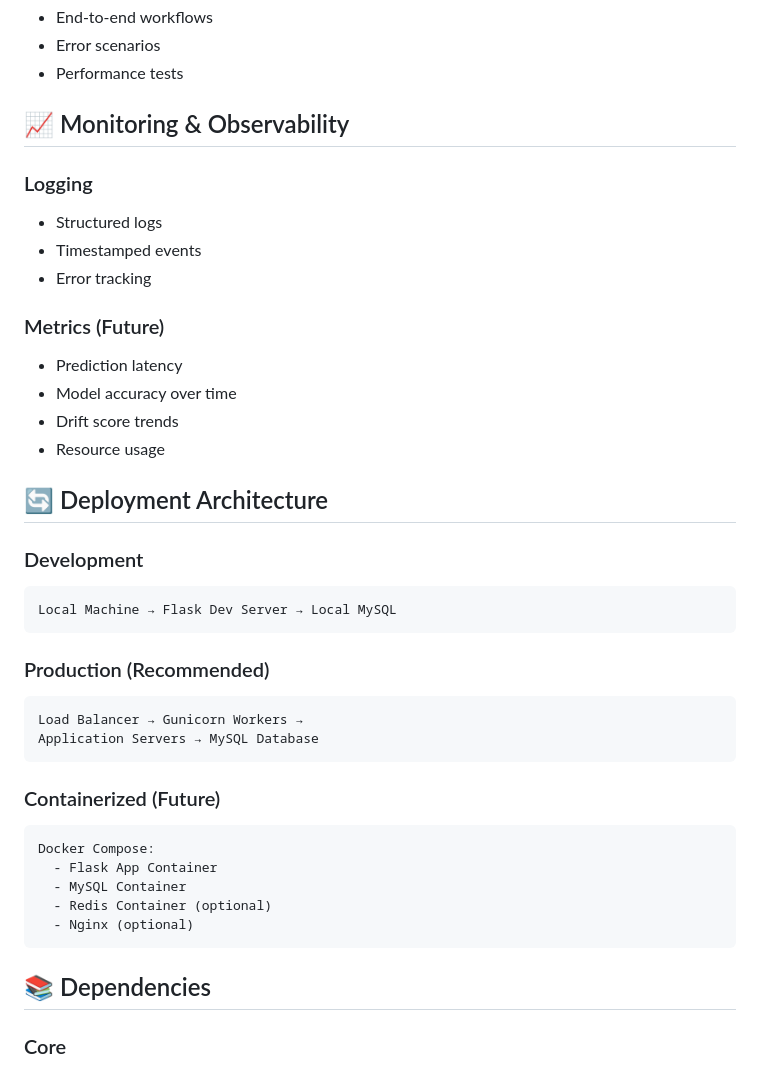
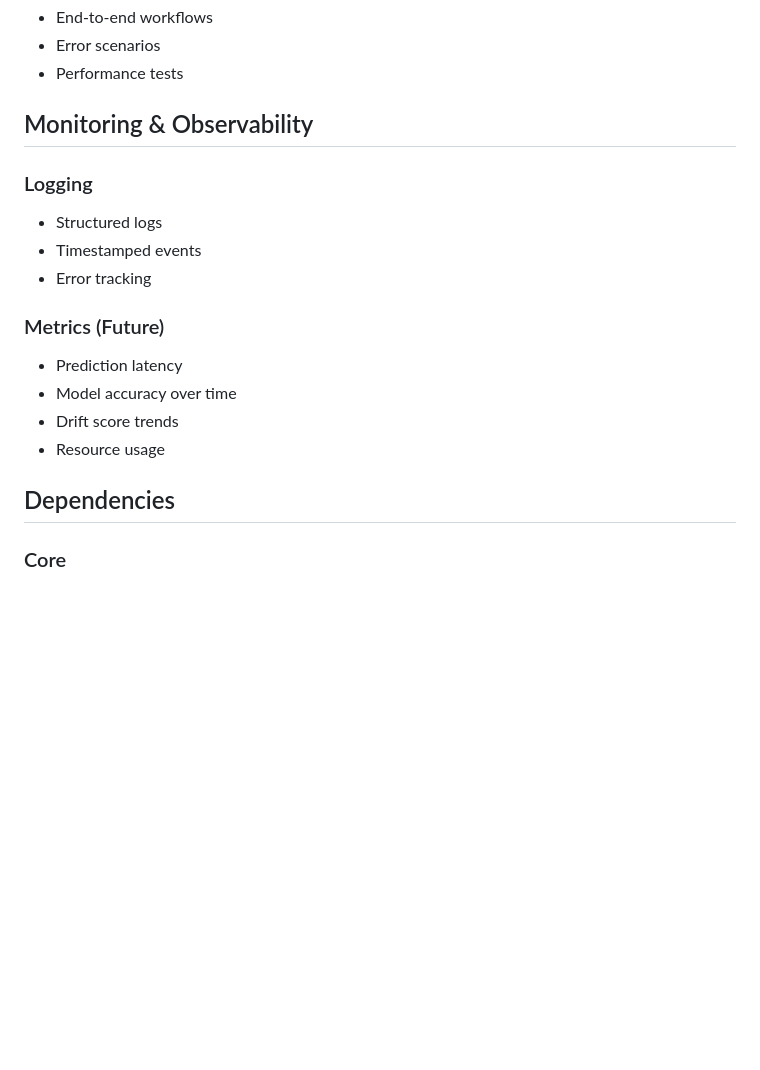
Before and after one commit to Muhaddisa12/sentiment_analysis_continuous_learning_pipeline, a Markdown page: ARCHITECTURE.md, the part around one of its changes. Drawn GitHub-style; blank space fills up the shorter version.

````diff
--- a/ARCHITECTURE.md
+++ b/ARCHITECTURE.md
@@ -300,7 +300,7 @@ All configuration in `config.py`:
 - Error scenarios
 - Performance tests
 
-## 📈 Monitoring & Observability
+##  Monitoring & Observability
 
 ### Logging
 - Structured logs
@@ -313,29 +313,9 @@ All configuration in `config.py`:
 - Drift score trends
 - Resource usage
 
-## 🔄 Deployment Architecture
 
-### Development
-```
-Local Machine → Flask Dev Server → Local MySQL
-```
 
-### Production (Recommended)
-```
-Load Balancer → Gunicorn Workers →
-Application Servers → MySQL Database
-```
-
-### Containerized (Future)
-```
-Docker Compose:
-  - Flask App Container
-  - MySQL Container
-  - Redis Container (optional)
-  - Nginx (optional)
-```
-
-## 📚 Dependencies
+## Dependencies
 
 ### Core
 - Flask: Web framework
````
Also changed, not shown: other parts of ARCHITECTURE.md (+10 -10 lines).
